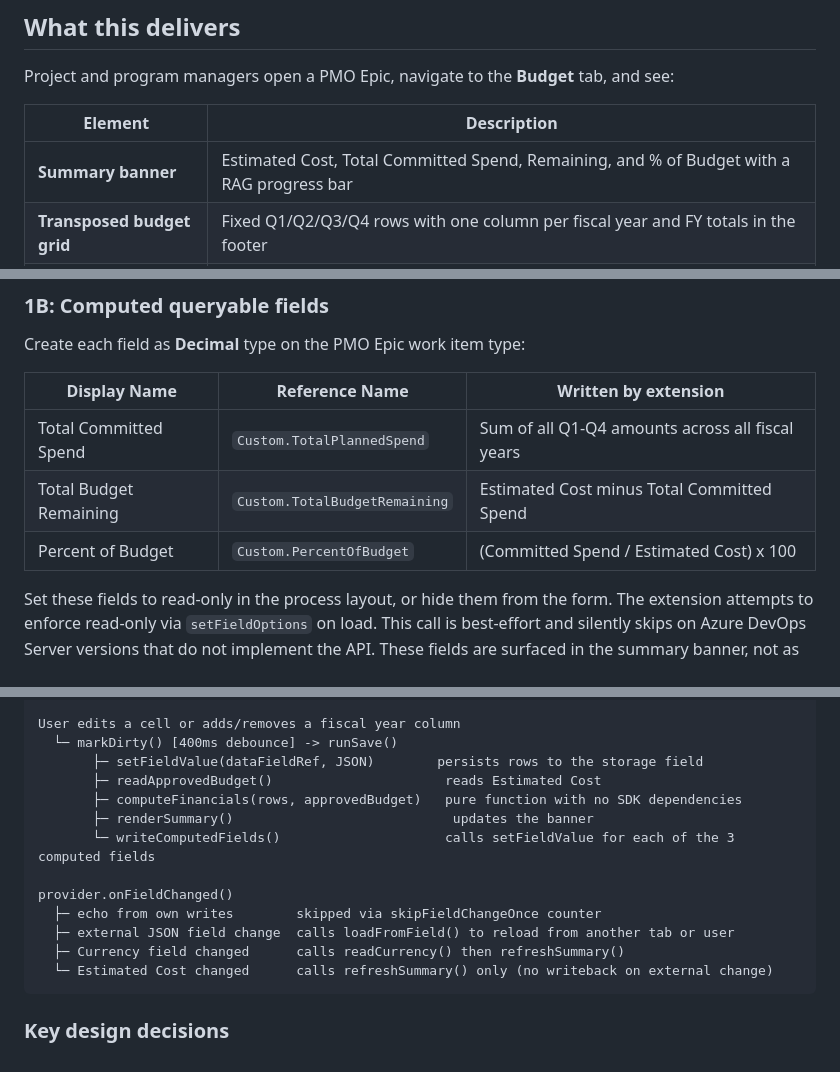
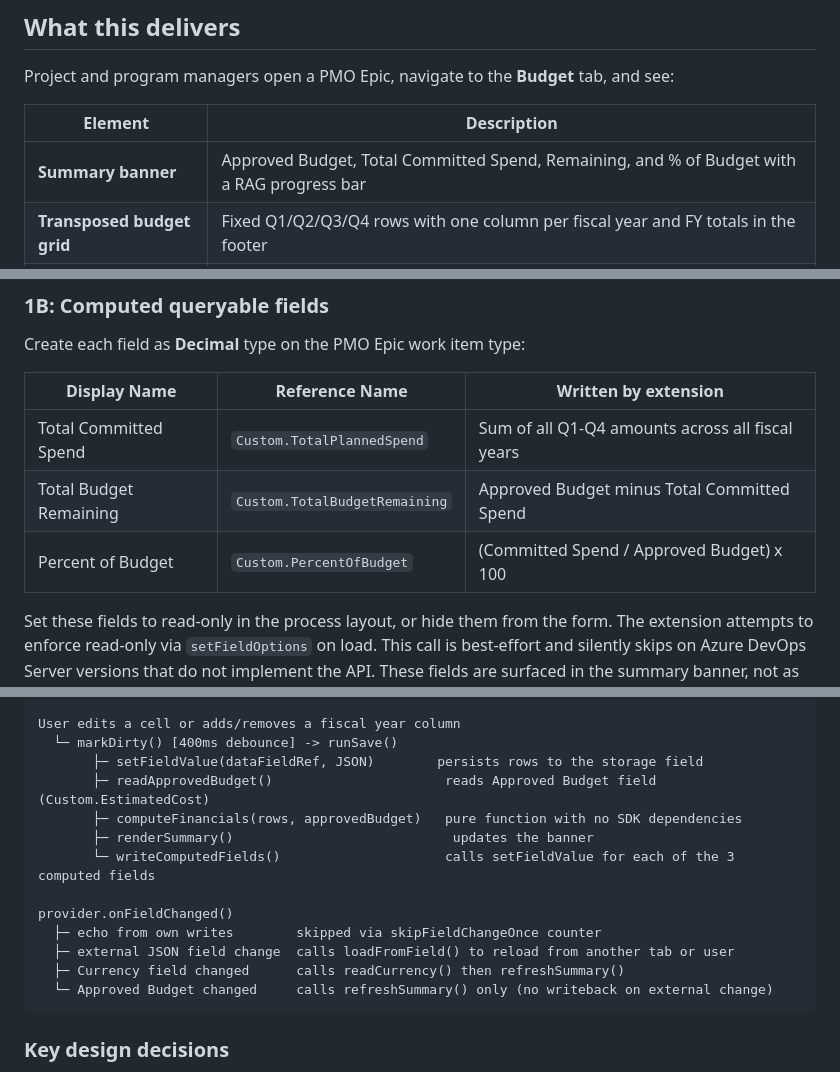
Before and after one commit to deenuy/ado-epic-budget-data-table, a Markdown page: docs/IMPLEMENTATION_GUIDE.md, 3 parts joined by grey strips. Drawn GitHub-style.

````diff
--- a/docs/IMPLEMENTATION_GUIDE.md
+++ b/docs/IMPLEMENTATION_GUIDE.md
@@ -10,7 +10,7 @@ Project and program managers open a PMO Epic, navigate to the **Budget** tab, an
 
 | Element | Description |
 |---|---|
-| **Summary banner** | Estimated Cost, Total Committed Spend, Remaining, and % of Budget with a RAG progress bar |
+| **Summary banner** | Approved Budget, Total Committed Spend, Remaining, and % of Budget with a RAG progress bar |
 | **Transposed budget grid** | Fixed Q1/Q2/Q3/Q4 rows with one column per fiscal year and FY totals in the footer |
 | **Add FY / Delete** | Add a fiscal year as a new column or remove one. Columns are always ordered ascending. |
 | **Auto-save** | Edits are saved automatically with a 400ms debounce. No manual Save required for normal use. |
@@ -40,8 +40,8 @@ Create each field as **Decimal** type on the PMO Epic work item type:
 | Display Name | Reference Name | Written by extension |
 |---|---|---|
 | Total Committed Spend | `Custom.TotalPlannedSpend` | Sum of all Q1-Q4 amounts across all fiscal years |
-| Total Budget Remaining | `Custom.TotalBudgetRemaining` | Estimated Cost minus Total Committed Spend |
-| Percent of Budget | `Custom.PercentOfBudget` | (Committed Spend / Estimated Cost) x 100 |
+| Total Budget Remaining | `Custom.TotalBudgetRemaining` | Approved Budget minus Total Committed Spend |
+| Percent of Budget | `Custom.PercentOfBudget` | (Committed Spend / Approved Budget) x 100 |
 
 Set these fields to read-only in the process layout, or hide them from the form. The extension attempts to enforce read-only via `setFieldOptions` on load. This call is best-effort and silently skips on Azure DevOps Server versions that do not implement the API. These fields are surfaced in the summary banner, not as editable form inputs.
 
@@ -94,7 +94,7 @@ SDK.init / ready
 User edits a cell or adds/removes a fiscal year column
   └─ markDirty() [400ms debounce] -> runSave()
        ├─ setFieldValue(dataFieldRef, JSON)        persists rows to the storage field
-       ├─ readApprovedBudget()                      reads Estimated Cost
+       ├─ readApprovedBudget()                      reads Approved Budget field (Custom.EstimatedCost)
        ├─ computeFinancials(rows, approvedBudget)   pure function with no SDK dependencies
        ├─ renderSummary()                            updates the banner
        └─ writeComputedFields()                     calls setFieldValue for each of the 3 computed fields
@@ -103,7 +103,7 @@ provider.onFieldChanged()
   ├─ echo from own writes        skipped via skipFieldChangeOnce counter
   ├─ external JSON field change  calls loadFromField() to reload from another tab or user
   ├─ Currency field changed      calls readCurrency() then refreshSummary()
-  └─ Estimated Cost changed      calls refreshSummary() only (no writeback on external change)
+  └─ Approved Budget changed     calls refreshSummary() only (no writeback on external change)
 ```
 
 ### Key design decisions
````
Also changed, not shown: other parts of docs/IMPLEMENTATION_GUIDE.md (+4 -4 lines), README.md (+13 -13 lines), overview.md (+11 -10 lines).
